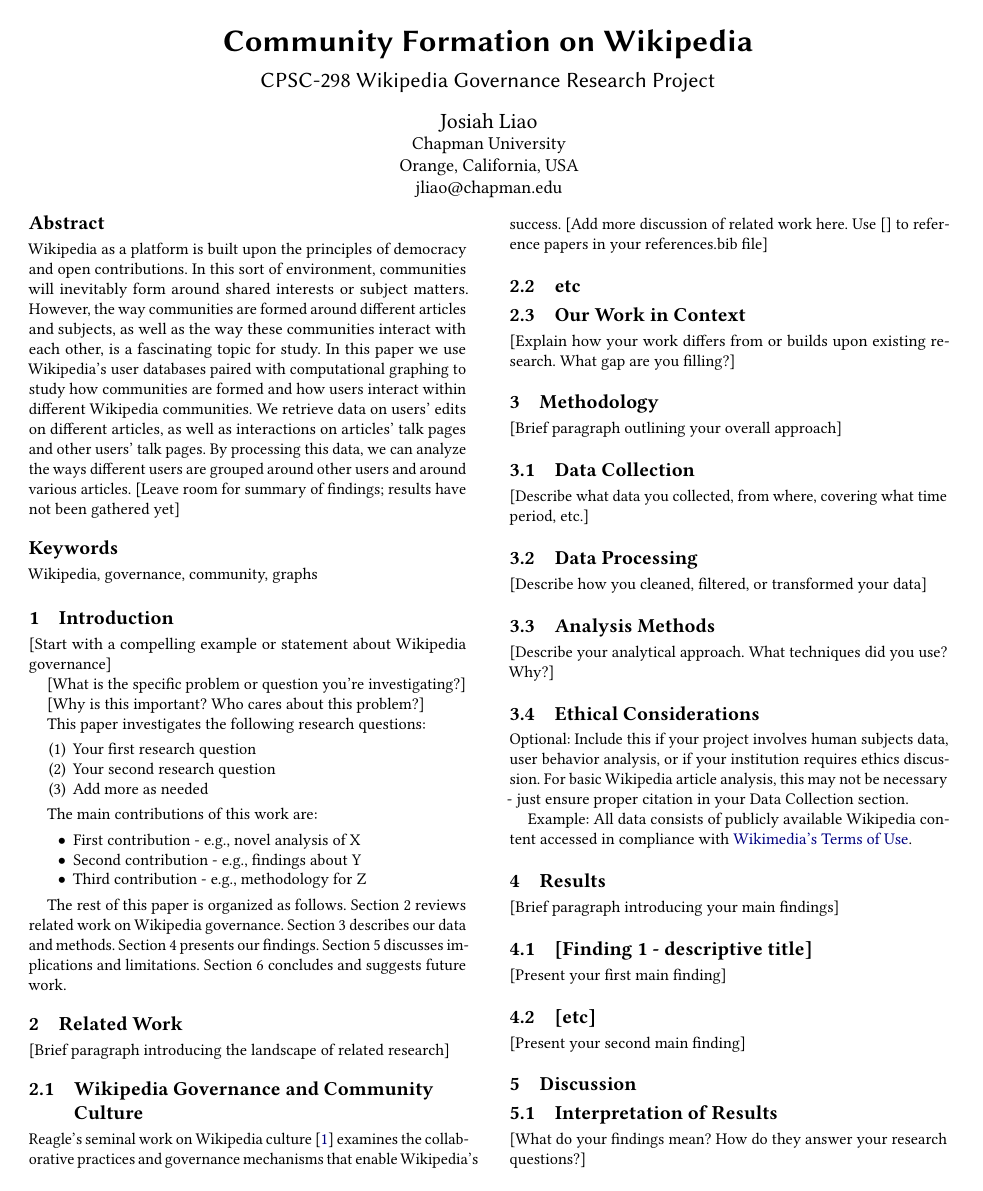
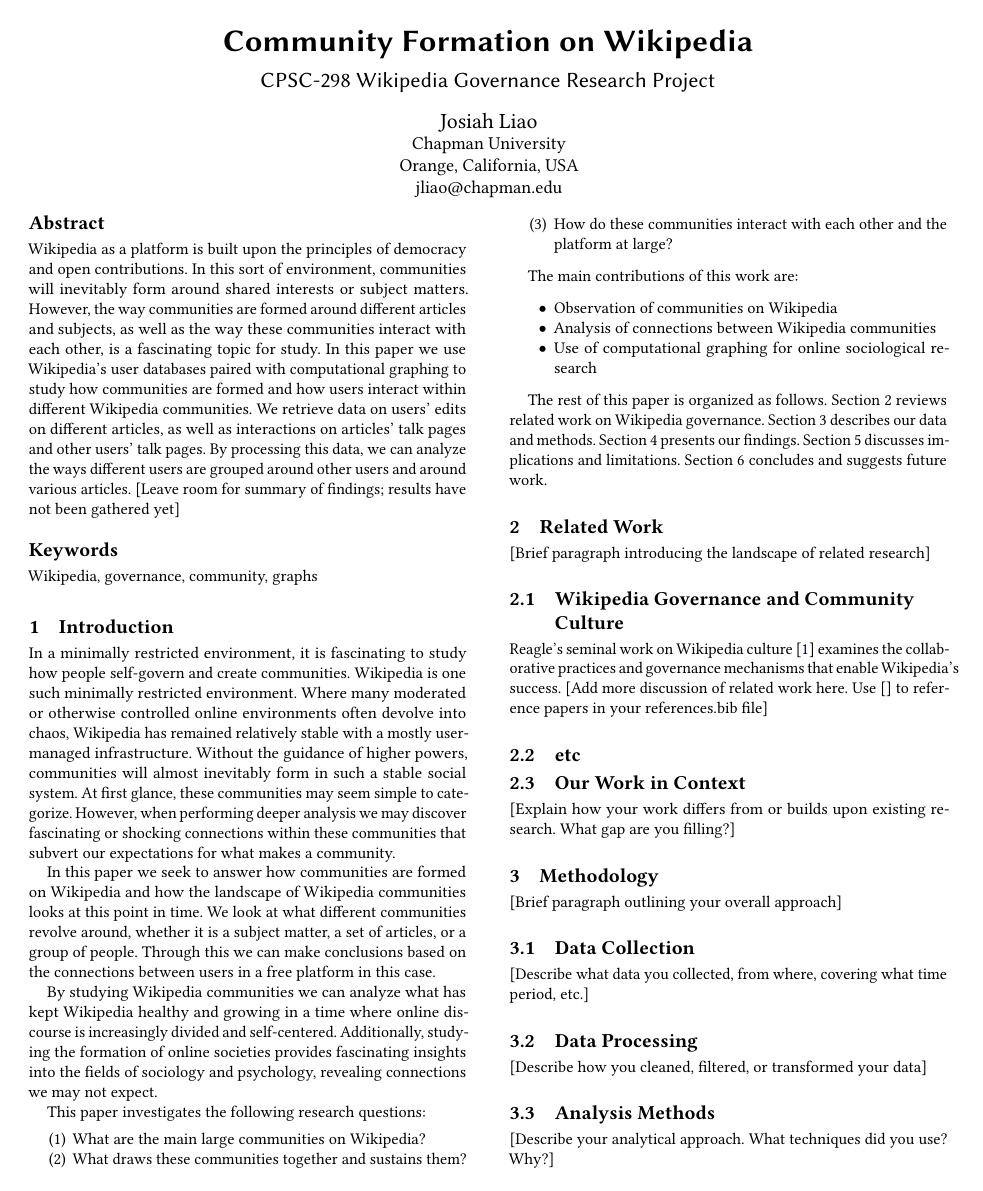
Before and after one commit to JosiahLiao/CPSC298-Wikipedia, a LaTeX paper (paper/main.tex, which reads paper/sections/introduction.tex): page 1 of 2. Compiled offline with pdfLaTeX.

Commit message:
Update introduction.tex

```diff
--- a/paper/sections/introduction.tex
+++ b/paper/sections/introduction.tex
@@ -2,28 +2,28 @@
 % Structure: Problem/Motivation -> Background -> Research Questions -> Contributions -> Paper Outline
 
 % Motivating example or opening
-[Start with a compelling example or statement about Wikipedia governance]
+In a minimally restricted environment, it is fascinating to study how people self-govern and create communities. Wikipedia is one such minimally restricted environment. Where many moderated or otherwise controlled online environments often devolve into chaos, Wikipedia has remained relatively stable with a mostly user-managed infrastructure. Without the guidance of higher powers, communities will almost inevitably form in such a stable social system. At first glance, these communities may seem simple to categorize. However, when performing deeper analysis we may discover fascinating or shocking connections within these communities that subvert our expectations for what makes a community.
 
 % The problem/question
-[What is the specific problem or question you're investigating?]
+In this paper we seek to answer how communities are formed on Wikipedia and how the landscape of Wikipedia communities looks at this point in time. We look at what different communities revolve around, whether it is a subject matter, a set of articles, or a group of people. Through this we can make conclusions based on the connections between users in a free platform in this case.
 
 % Why it matters
-[Why is this important? Who cares about this problem?]
+By studying Wikipedia communities we can analyze what has kept Wikipedia healthy and growing in a time where online discourse is increasingly divided and self-centered. Additionally, studying the formation of online societies provides fascinating insights into the fields of sociology and psychology, revealing connections we may not expect.
 
 % Research questions
 This paper investigates the following research questions:
 \begin{enumerate}
-    \item Your first research question
-    \item Your second research question
-    \item Add more as needed
+    \item What are the main large communities on Wikipedia?
+    \item What draws these communities together and sustains them?
+    \item How do these communities interact with each other and the platform at large?
 \end{enumerate}
 
 % Contributions
 The main contributions of this work are:
 \begin{itemize}
-    \item First contribution - e.g., novel analysis of X
-    \item Second contribution - e.g., findings about Y
-    \item Third contribution - e.g., methodology for Z
+    \item Observation of communities on Wikipedia
+    \item Analysis of connections between Wikipedia communities
+    \item Use of computational graphing for online sociological research
 \end{itemize}
 
 % Paper outline
```
